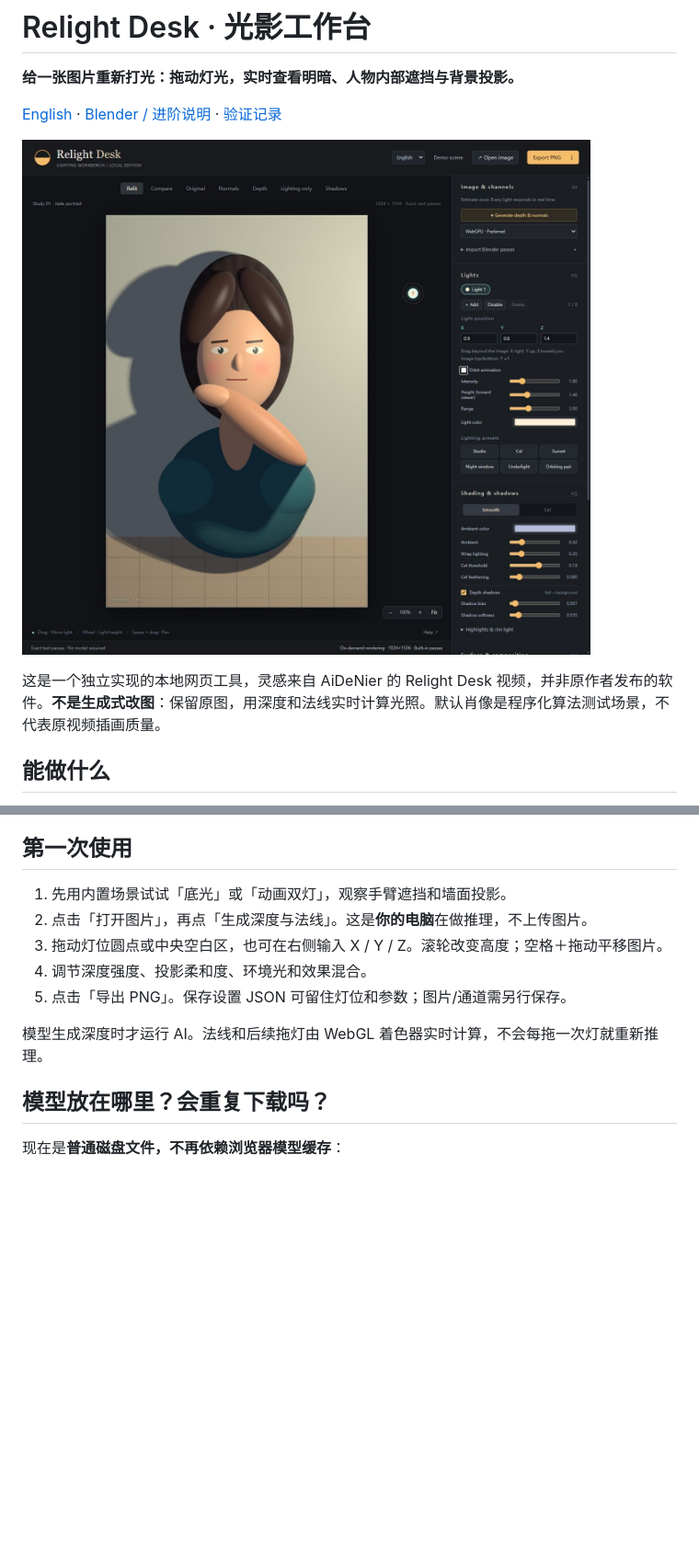
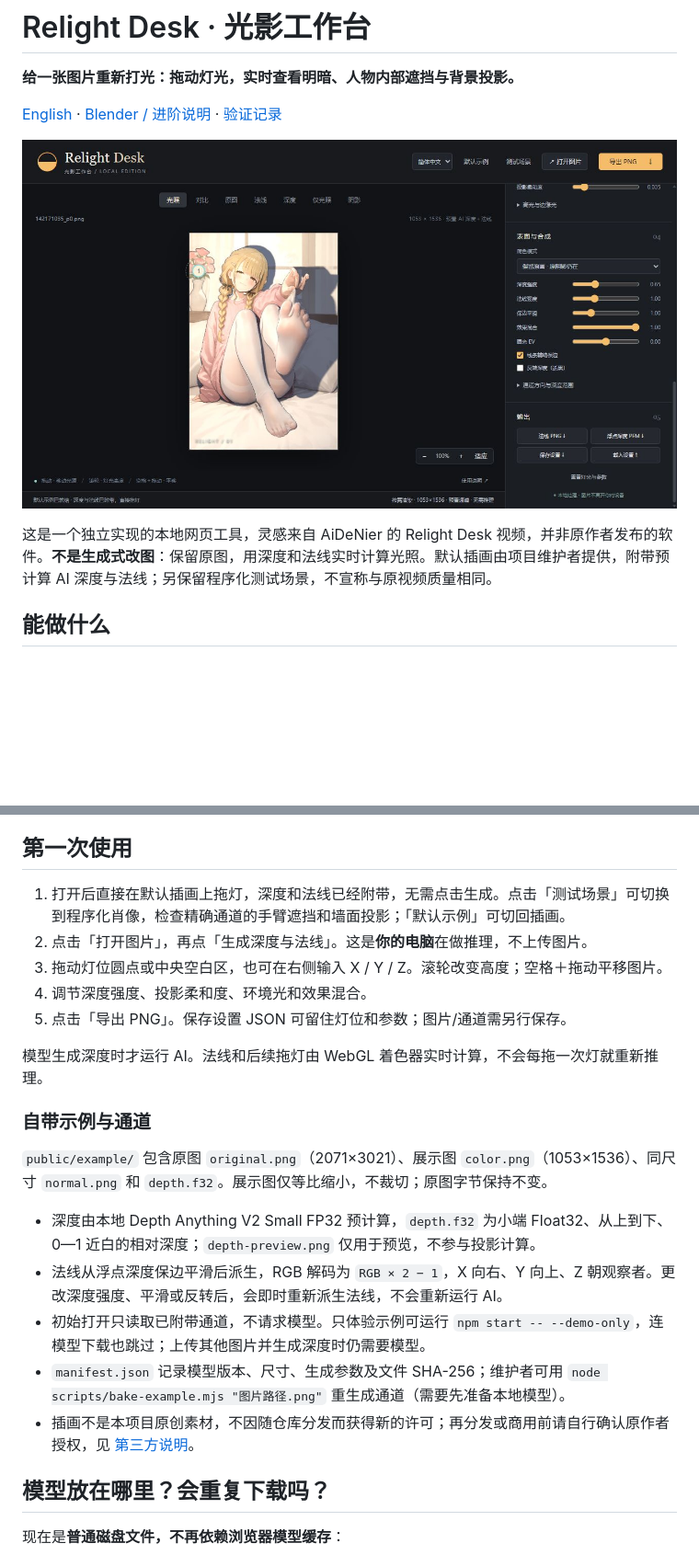
Before and after one commit to bb-yi/relight-desk, a Markdown page: README.md, 2 parts joined by grey strips. Shown at 92% size. Drawn GitHub-style; pictures changed too: verification/default-example.png (added); blank space fills up the shorter version.

Commit message:
Bundle supplied illustration with precomputed depth and normals

```diff
--- a/README.md
+++ b/README.md
@@ -4,9 +4,9 @@
 
 [English](README.en.md) · [Blender / 进阶说明](docs/ADVANCED.md) · [验证记录](verification/DEPLOYMENT.md)
 
-![工作台：图片外灯位与精确坐标](verification/i18n-outside-light-en.jpg)
+![默认插画示例：预置深度、法线与实时投影](verification/default-example.png)
 
-这是一个独立实现的本地网页工具，灵感来自 AiDeNier 的 Relight Desk 视频，并非原作者发布的软件。**不是生成式改图**：保留原图，用深度和法线实时计算光照。默认肖像是程序化算法测试场景，不代表原视频插画质量。
+这是一个独立实现的本地网页工具，灵感来自 AiDeNier 的 Relight Desk 视频，并非原作者发布的软件。**不是生成式改图**：保留原图，用深度和法线实时计算光照。默认插画由项目维护者提供，附带预计算 AI 深度与法线；另保留程序化测试场景，不宣称与原视频质量相同。
 
 ## 能做什么
 
@@ -48,13 +48,23 @@ npm start
 
 ## 第一次使用
 
-1. 先用内置场景试试「底光」或「动画双灯」，观察手臂遮挡和墙面投影。
+1. 打开后直接在默认插画上拖灯，深度和法线已经附带，无需点击生成。点击「测试场景」可切换到程序化肖像，检查精确通道的手臂遮挡和墙面投影；「默认示例」可切回插画。
 2. 点击「打开图片」，再点「生成深度与法线」。这是**你的电脑**在做推理，不上传图片。
 3. 拖动灯位圆点或中央空白区，也可在右侧输入 X / Y / Z。滚轮改变高度；空格＋拖动平移图片。
 4. 调节深度强度、投影柔和度、环境光和效果混合。
 5. 点击「导出 PNG」。保存设置 JSON 可留住灯位和参数；图片/通道需另行保存。
 
 模型生成深度时才运行 AI。法线和后续拖灯由 WebGL 着色器实时计算，不会每拖一次灯就重新推理。
+
+### 自带示例与通道
+
+`public/example/` 包含原图 `original.png`（2071×3021）、展示图 `color.png`（1053×1536）、同尺寸 `normal.png` 和 `depth.f32`。展示图仅等比缩小，不裁切；原图字节保持不变。
+
+- 深度由本地 Depth Anything V2 Small FP32 预计算，`depth.f32` 为小端 Float32、从上到下、0—1 近白的相对深度；`depth-preview.png` 仅用于预览，不参与投影计算。
+- 法线从浮点深度保边平滑后派生，RGB 解码为 `RGB × 2 − 1`，X 向右、Y 向上、Z 朝观察者。更改深度强度、平滑或反转后，会即时重新派生法线，不会重新运行 AI。
+- 初始打开只读取已附带通道，不请求模型。只体验示例可运行 `npm start -- --demo-only`，连模型下载也跳过；上传其他图片并生成深度时仍需要模型。
+- `manifest.json` 记录模型版本、尺寸、生成参数及文件 SHA-256；维护者可用 `node scripts/bake-example.mjs "图片路径.png"` 重生成通道（需要先准备本地模型）。
+- 插画不是本项目原创素材，不因随仓库分发而获得新的许可；再分发或商用前请自行确认原作者授权，见 [第三方说明](THIRD_PARTY_NOTICES.md)。
 
 ## 模型放在哪里？会重复下载吗？
 
```
Also changed, not shown: README.en.md (+11 -3 lines), THIRD_PARTY_NOTICES.md (+7 -1 lines), verification/DEFAULT-EXAMPLE.md (added, +18 -0 lines), 15 other files.
